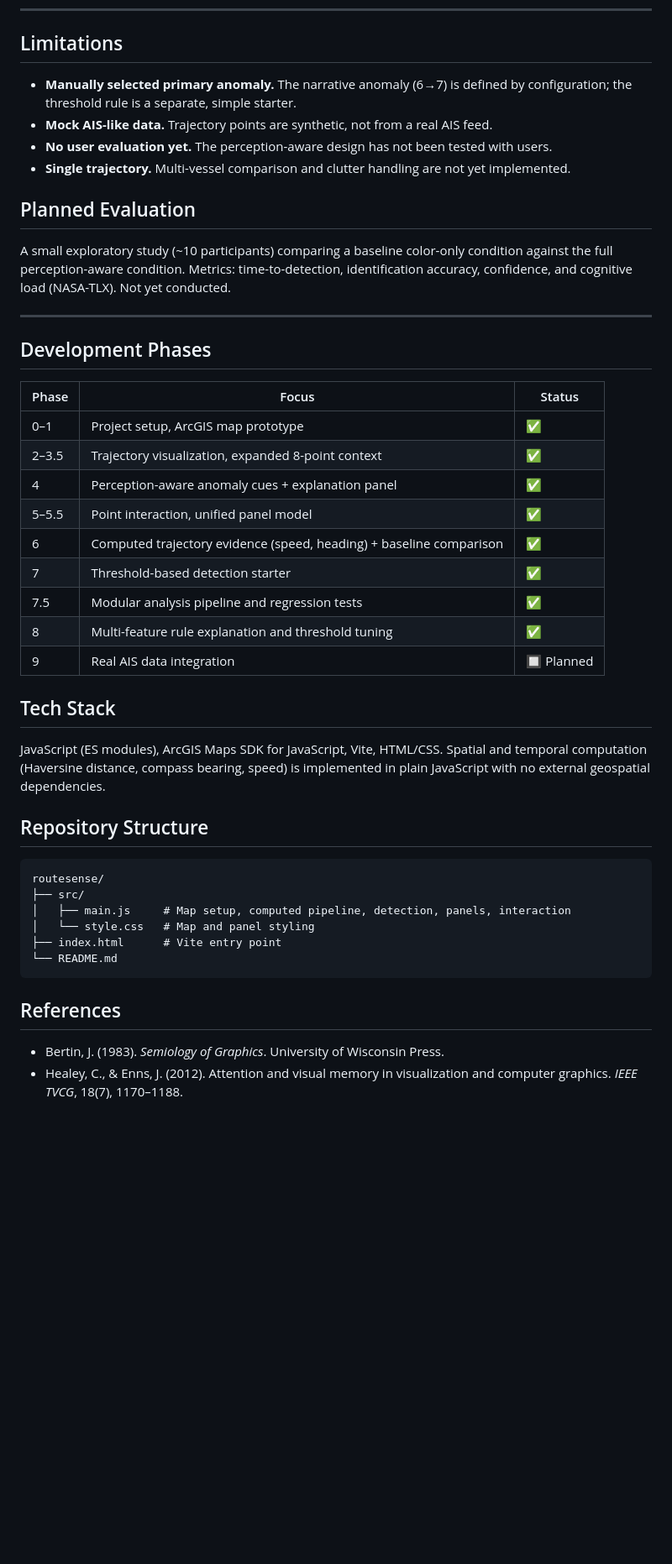
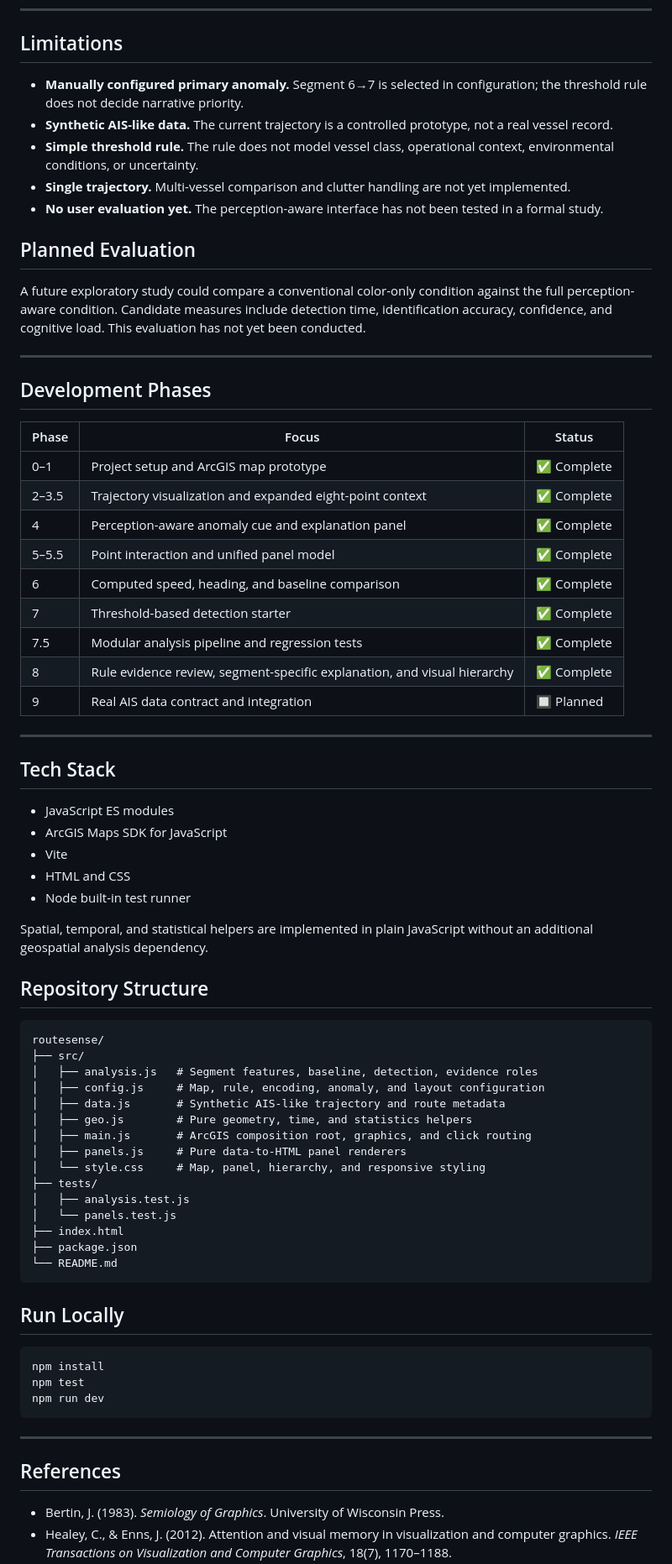
Before and after one commit to pandabie/routesense, a Markdown page: README.md, the part around one of its changes. Shown at 84% size. GitHub-like rendering; blank space fills up the shorter version.

````diff
--- a/README.md
+++ b/README.md
@@ -113,54 +169,87 @@ the interface.
 
 ## Limitations
 
-- **Manually selected primary anomaly.** The narrative anomaly (6→7) is defined by
-  configuration; the threshold rule is a separate, simple starter.
-- **Mock AIS-like data.** Trajectory points are synthetic, not from a real AIS feed.
-- **No user evaluation yet.** The perception-aware design has not been tested with users.
-- **Single trajectory.** Multi-vessel comparison and clutter handling are not yet implemented.
+- **Manually configured primary anomaly.** Segment 6→7 is selected in configuration;
+  the threshold rule does not decide narrative priority.
+- **Synthetic AIS-like data.** The current trajectory is a controlled prototype,
+  not a real vessel record.
+- **Simple threshold rule.** The rule does not model vessel class, operational
+  context, environmental conditions, or uncertainty.
+- **Single trajectory.** Multi-vessel comparison and clutter handling are not yet
+  implemented.
+- **No user evaluation yet.** The perception-aware interface has not been tested
+  in a formal study.
 
 ## Planned Evaluation
 
-A small exploratory study (~10 participants) comparing a baseline color-only
-condition against the full perception-aware condition. Metrics: time-to-detection,
-identification accuracy, confidence, and cognitive load (NASA-TLX). Not yet conducted.
+A future exploratory study could compare a conventional color-only condition
+against the full perception-aware condition. Candidate measures include detection
+time, identification accuracy, confidence, and cognitive load. This evaluation
+has not yet been conducted.
 
 ---
 
 ## Development Phases
 
 | Phase | Focus | Status |
-|-------|-------|--------|
-| 0–1   | Project setup, ArcGIS map prototype | ✅ |
-| 2–3.5 | Trajectory visualization, expanded 8-point context | ✅ |
-| 4     | Perception-aware anomaly cues + explanation panel | ✅ |
-| 5–5.5 | Point interaction, unified panel model | ✅ |
-| 6     | Computed trajectory evidence (speed, heading) + baseline comparison | ✅ |
-| 7     | Threshold-based detection starter | ✅ |
-| 7.5   | Modular analysis pipeline and regression tests | ✅ |
-| 8     | Multi-feature rule explanation and threshold tuning | ✅ |
-| 9     | Real AIS data integration | 🔲 Planned |
+|---|---|---|
+| 0–1 | Project setup and ArcGIS map prototype | ✅ Complete |
+| 2–3.5 | Trajectory visualization and expanded eight-point context | ✅ Complete |
+| 4 | Perception-aware anomaly cue and explanation panel | ✅ Complete |
+| 5–5.5 | Point interaction and unified panel model | ✅ Complete |
+| 6 | Computed speed, heading, and baseline comparison | ✅ Complete |
+| 7 | Threshold-based detection starter | ✅ Complete |
+| 7.5 | Modular analysis pipeline and regression tests | ✅ Complete |
+| 8 | Rule evidence review, segment-specific explanation, and visual hierarchy | ✅ Complete |
+| 9 | Real AIS data contract and integration | 🔲 Planned |
+
+---
 
 ## Tech Stack
 
-JavaScript (ES modules), ArcGIS Maps SDK for JavaScript, Vite, HTML/CSS.
-Spatial and temporal computation (Haversine distance, compass bearing, speed) is
-implemented in plain JavaScript with no external geospatial dependencies.
+- JavaScript ES modules
+- ArcGIS Maps SDK for JavaScript
+- Vite
+- HTML and CSS
+- Node built-in test runner
+
+Spatial, temporal, and statistical helpers are implemented in plain JavaScript
+without an additional geospatial analysis dependency.
 
 ## Repository Structure
 
-```
+```text
 routesense/
 ├── src/
-│   ├── main.js     # Map setup, computed pipeline, detection, panels, interaction
-│   └── style.css   # Map and panel styling
-├── index.html      # Vite entry point
+│   ├── analysis.js   # Segment features, baseline, detection, evidence roles
+│   ├── config.js     # Map, rule, encoding, anomaly, and layout configuration
+│   ├── data.js       # Synthetic AIS-like trajectory and route metadata
+│   ├── geo.js        # Pure geometry, time, and statistics helpers
+│   ├── main.js       # ArcGIS composition root, graphics, and click routing
+│   ├── panels.js     # Pure data-to-HTML panel renderers
+│   └── style.css     # Map, panel, hierarchy, and responsive styling
+├── tests/
+│   ├── analysis.test.js
+│   └── panels.test.js
+├── index.html
+├── package.json
 └── README.md
 ```
+
+## Run Locally
+
+```bash
+npm install
+npm test
+npm run dev
+```
+
+---
 
 ## References
 
 - Bertin, J. (1983). *Semiology of Graphics*. University of Wisconsin Press.
 - Healey, C., & Enns, J. (2012). Attention and visual memory in visualization and
-  computer graphics. *IEEE TVCG*, 18(7), 1170–1188.
+  computer graphics. *IEEE Transactions on Visualization and Computer Graphics*,
+  18(7), 1170–1188.
 - Munzner, T. (2009). A nested model for visualization design and validation.
````
Also changed, not shown: other parts of README.md (+125 -69 lines).
